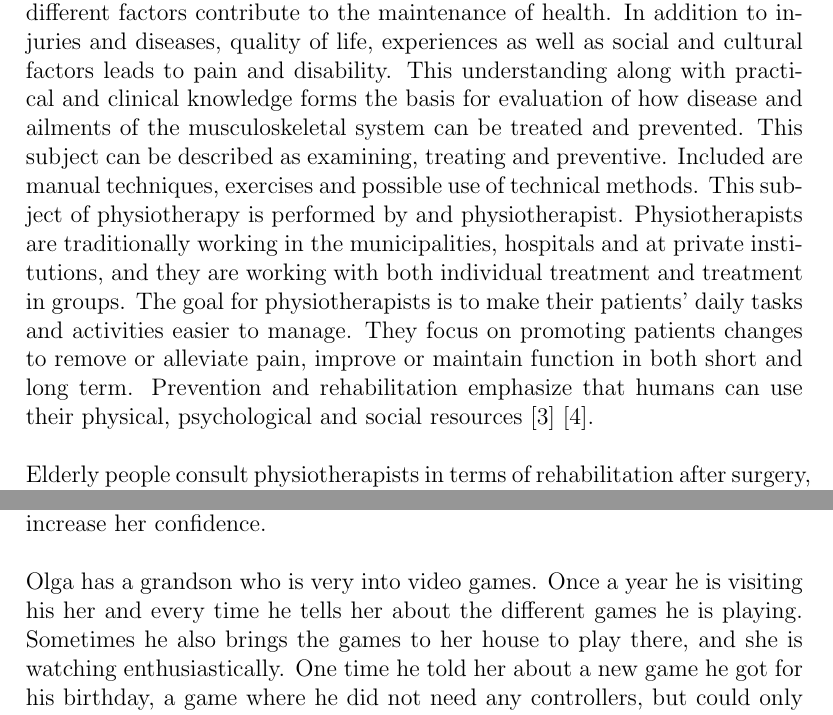
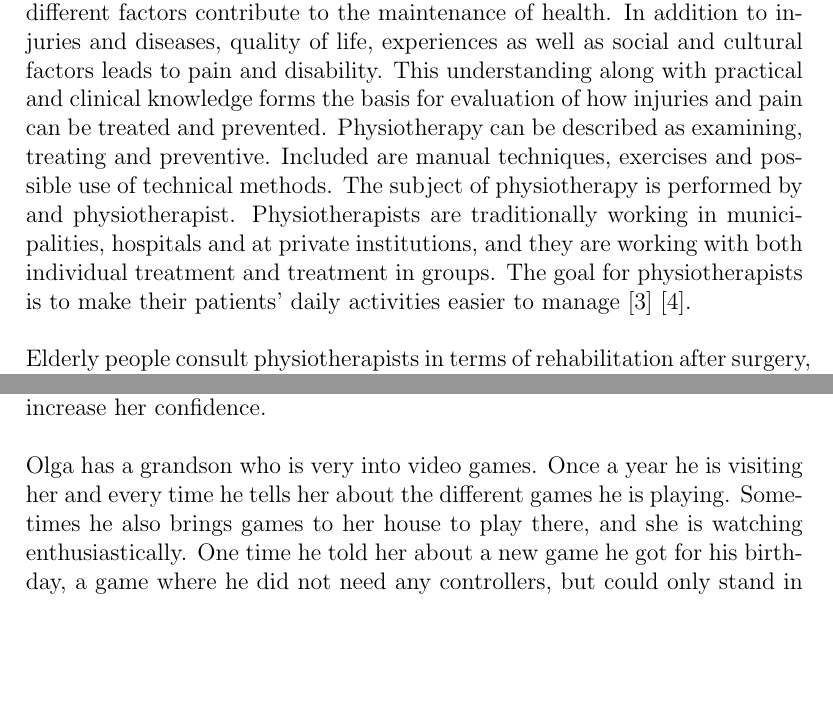
Before and after one commit to mathilwa/Prosjekt2012, a LaTeX thesis (report.tex, which reads background.tex, case.tex): two parts of pages 6 and 18 of 42, joined at a grey line, cut so that both start at the same text, the shorter picture padded with empty space. Compiled offline with pdfLaTeX.

Commit message:
fixed some spelling errors and wierd sentences

```diff
--- a/background.tex
+++ b/background.tex
@@ -1,7 +1,7 @@
 \chapter{A Background Study}
 
 \section{Fall Prevention and Rehabilitation Today}
-Physiotherapy is a science related to the medical field and central to this subject is body and movement. The theoretical basis for this subject is grounded in knowledge about science and society, and the recognition that different factors contribute to the maintenance of health. In addition to injuries and diseases, quality of life, experiences as well as social and cultural factors leads to pain and disability. This understanding along with practical and clinical knowledge forms the basis for evaluation of how disease and ailments of the musculoskeletal system can be treated and prevented. This subject can be described as examining, treating and preventive. Included are manual techniques, exercises and possible use of technical methods. This subject of physiotherapy is performed by and physiotherapist. Physiotherapists are traditionally working in the municipalities, hospitals and at private institutions, and they are working with both individual treatment and treatment in groups. The goal for physiotherapists is to make their patients’ daily tasks and activities easier to manage. They focus on promoting patients changes to remove or alleviate pain, improve or maintain function in both short and long term. Prevention and rehabilitation emphasize that humans can use their physical, psychological and social resources \cite{physiotherapy1}\cite{physiotherapy2}.\\ \\
+Physiotherapy is a science related to the medical field and central to this subject is body and movement. The theoretical basis for this subject is grounded in knowledge about science and society, and the recognition that different factors contribute to the maintenance of health. In addition to injuries and diseases, quality of life, experiences as well as social and cultural factors leads to pain and disability. This understanding along with practical and clinical knowledge forms the basis for evaluation of how injuries and pain can be treated and prevented. Physiotherapy can be described as examining, treating and preventive. Included are manual techniques, exercises and possible use of technical methods. The subject of physiotherapy is performed by and physiotherapist. Physiotherapists are traditionally working in municipalities, hospitals and at private institutions, and they are working with both individual treatment and treatment in groups. The goal for physiotherapists is to make their patients’ daily activities easier to manage \cite{physiotherapy1}\cite{physiotherapy2}.\\ \\
 Elderly people consult physiotherapists in terms of rehabilitation after surgery, after a fall, stroke or other injuries, or when they feel health problems make it hard to perform everyday tasks. Physical therapy usually includes exercise with focus on increasing the patients’ flexibility, endurance and strength. Physiotherapists’ sets up customized training for each patient according to what kind of needs they have. Unfortunately, the time a patient spends with the physiotherapists per week is not sufficient in order to become stronger or to recover from injuries. Therefore, one sees the need for patients to practice outside of these hours at the physiotherapists. Physiotherapists may give their patients exercises they can practice at home. However, not everyone is motivated to exercise on their own and many skip the weekly exercise that is scheduled for them. \cite{physiotherapy2}
 
 \section{Video games in general}
--- a/case.tex
+++ b/case.tex
@@ -16,8 +16,8 @@ The \emph{“Otago”-program} is a program developed as a home training program
 The new generation of video games that combine game play and physical activity is called exergames, and it has shown promise in effecting users health in a positive direction \cite{promotingexercise}. Exergames has proved to be motivating because of its easy understanding, accessibility and fun. This type of games are suitable for people in various age groups because most of the games does not require any prior knowledge of either computers or video games \cite{garcia2012exergames}. Use of exergames is also an important factor to the social aspect, because of the possibility of playing with others, something that will be entertaining for elderly who are often alone and experience loneliness as a part of the everyday life \cite{exergamesforelderly}. It has also been shown that this type of exercise improves moods \cite{staiano2011exergames}. The feeling of accomplishment users get from reaching goals, completing exercises and being in physical activity increases the users mood. This combined with the social interaction you get from playing provides a desire to play again \cite{exergamesforelderly} \cite{staiano2011exergames}. Exergames has shown promise in rehabilitation of balance after stroke and damage to the spine. The use of exergame also has an appropriate use in exercise and rehabilitation, because the fun and challenges you get through the game could take the focus away from boredom and any physical pain \cite{exergamesforelderly} \cite{lange2011development}. Today there exist numerous games of this type, but very few commercial games are suitable for the focused, controlled exercise required for therapy \cite{lange2011development}. The existing games are unfortunately too complicated, too rapidly and too difficult to handle for the elderly, and they have too complex and cumbersome consoles \cite{exergamesforelderly}.
 
 \section{Example Case}
-78 year old Olga lives in her own apartment in central Trondheim. Everything she might need is situated in the area, but lately she has started  to feel unsteady and has trouble keeping her balance, making sure she does not go out more than necessary. Trondheim is also very icy most of the winter, which increases Olga's fear for falling. Basically, Olga is a very social person, but there has been little contact with friends and other people in general lately because of the fear of going out. Olga has no close family nearby. Beside the unsteadiness, Olga is well and without any physical pain, and thus has no need for physiotherapists. Olga has a great desire to be more steady on her feet so that she can gain an increased social contact, and particularly increase her confidence. \\ \\
-Olga has a grandson who is very into video games. Once a year he is visiting his her and every time he tells her about the different games he is playing. Sometimes he also brings the games to her house to play there, and she is watching enthusiastically. One time he told her about a new game he got for his birthday, a game where he did not need any controllers, but could only stand in front of the TV screen making movements that would appear on the screen. He also told her about how you could get different exercise games for the controllers and that this started to get very popular in the general population. Olga thinks this sounds very interesting, but at the same time it is too intimidating for her to even consider to buy.   \\ \\
+78 year old Olga lives in her own apartment in central Trondheim. Everything she might need is situated in the area, but lately she has started  to feel unsteady and has trouble keeping her balance, making sure she does not go out more than necessary. Trondheim is also very icy most of the winter, which increases Olga's fear for falling. Basically, Olga is a very social person, but lately there has been little contact with friends and other people in general because of the fear of going out. Olga has no close family nearby. Beside the unsteadiness, Olga is well and without any physical pain, and thus has no need for physiotherapists. Olga has a great desire to be more steady on her feet so that she can gain an increased social contact, and particularly increase her confidence. \\ \\
+Olga has a grandson who is very into video games. Once a year he is visiting her and every time he tells her about the different games he is playing. Sometimes he also brings games to her house to play there, and she is watching enthusiastically. One time he told her about a new game he got for his birthday, a game where he did not need any controllers, but could only stand in front of the TV screen making movements that would appear on the screen. He also told her about how you could get different exercise games for the controllers and that this is starting to get very popular in the general population. Olga thinks this sounds very interesting, but at the same time it is too intimidating for her to even consider to buy.   \\ \\
 Two months later, Olga feels that she has become weaker after being inactive for so long. Her daughter recommends her visiting a physiotherapist. The clinic is only a couple blocks away from her house, but everyday before her appointment she is worrying about how she will get there. When the day arrives, she is so anxious that she ends up ordering a taxi. \\ \\
 The physiotherapist meets her in the door, and follows her to his office. After being examined the physiotherapist introduces her to a new project they have just started at his clinic. He tells about an exercise program as a video game that is specially made for elderly people. At first it will just be provided at the clinic, but eventually, if the use of the game is a success, they plan to offer it for patients to rent or buy. The program will contain one playing session a week, and will be played by up to four players. At first, Olga is very sceptical, but then she suddenly remembers her grandson playing a similar game in her living room a couple of months ago. She is thinking that even though the game looks very intimidating at first sight, here she will at least get some assistance. She decides to sign up, but has one concern. How will she get to the clinic? The physiotherapist tells her that as part of the program, they will offer the participants transportation to the meetings until they feel confident getting there themselves. The main goal for the game is to strengthen muscles and improve balance, so after a while the participants should see improvements. \\ \\
 One week later, Olga visits her first meeting. None of the participants in her group have tried the game before, so everyone gets an thoroughly introduction. Then they start playing. Olga thinks the game is self-explanatory and very easy to understand, and she get through the first level without any problem. A physiotherapist is watching them at all times and is guiding them through the game. After the session is over, Olga is tired, but she feels good. What she liked most about the game was how fun it was to compete with the other participant. They motivated and engaged each other. She is already looking forward to the next session.
```
Also changed, not shown: report.pdf, 5 other files.
